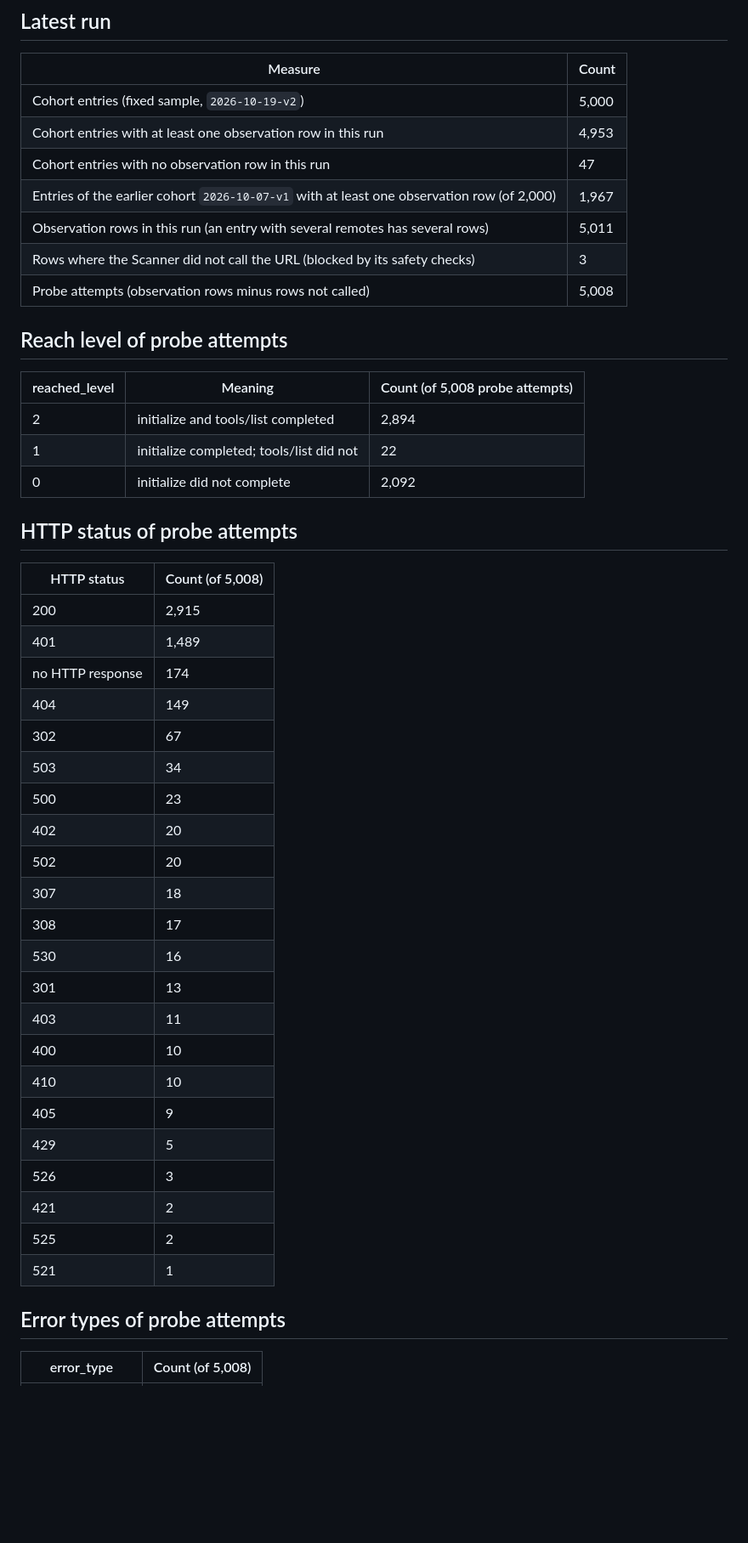
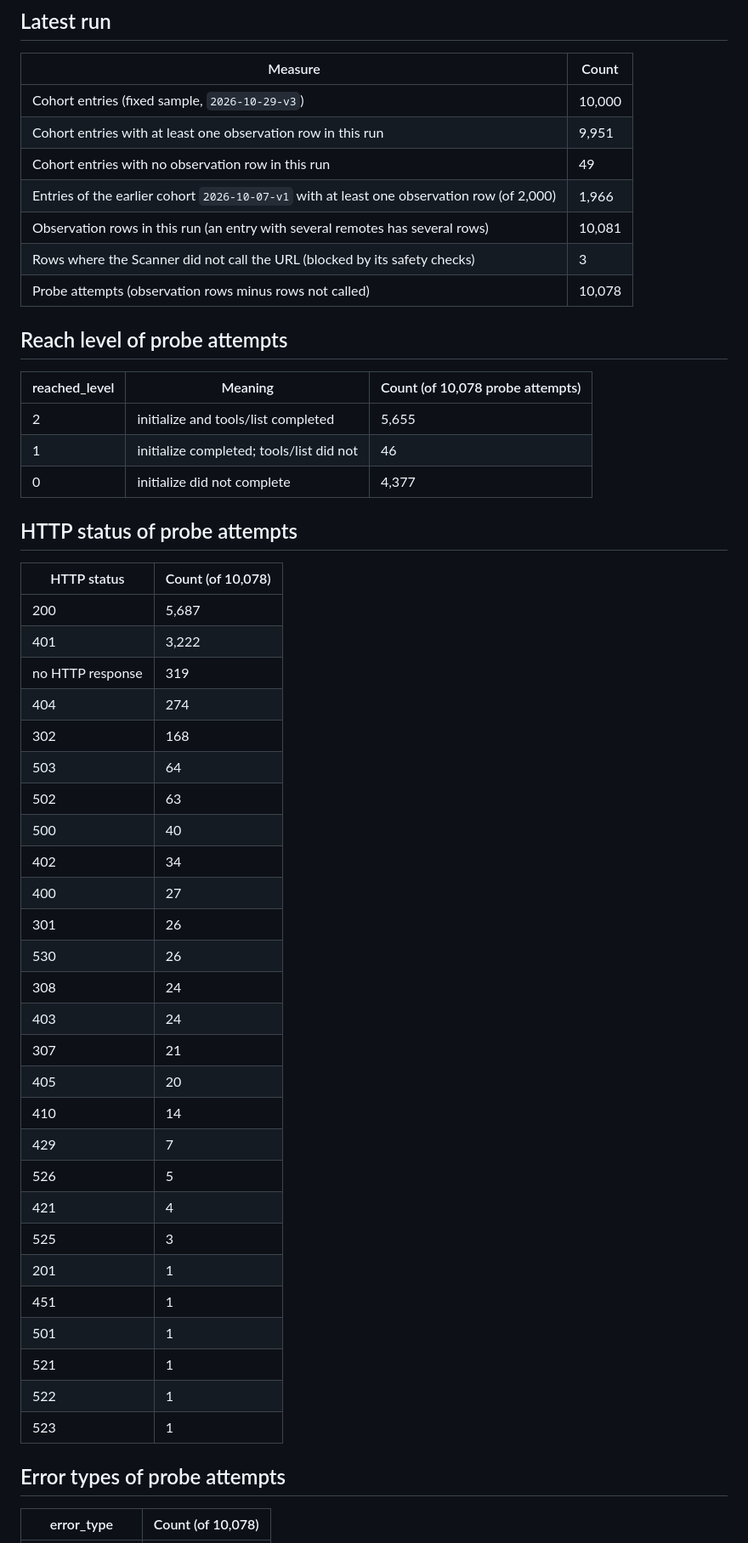
Before and after one commit to PetShopBros/lowdown-data, a Markdown page: REPORT.md, the part around one of its changes. Shown at 85% size. Rendered like a GitHub page; blank space fills up the shorter version.

Commit message:
report: REPORT.md 2026-10-29

```diff
--- a/REPORT.md
+++ b/REPORT.md
@@ -19,50 +19,55 @@ Lowdown Scanner observes 5,000 MCP Registry entries every day and records MCP in
 
 | Measure | Count |
 |---|---|
-| Cohort entries (fixed sample, `2026-10-19-v2`) | 5,000 |
-| Cohort entries with at least one observation row in this run | 4,953 |
-| Cohort entries with no observation row in this run | 47 |
-| Entries of the earlier cohort `2026-10-07-v1` with at least one observation row (of 2,000) | 1,967 |
-| Observation rows in this run (an entry with several remotes has several rows) | 5,011 |
+| Cohort entries (fixed sample, `2026-10-29-v3`) | 10,000 |
+| Cohort entries with at least one observation row in this run | 9,951 |
+| Cohort entries with no observation row in this run | 49 |
+| Entries of the earlier cohort `2026-10-07-v1` with at least one observation row (of 2,000) | 1,966 |
+| Observation rows in this run (an entry with several remotes has several rows) | 10,081 |
 | Rows where the Scanner did not call the URL (blocked by its safety checks) | 3 |
-| Probe attempts (observation rows minus rows not called) | 5,008 |
+| Probe attempts (observation rows minus rows not called) | 10,078 |
 
 ## Reach level of probe attempts
 
-| reached_level | Meaning | Count (of 5,008 probe attempts) |
+| reached_level | Meaning | Count (of 10,078 probe attempts) |
 |---|---|---|
-| 2 | initialize and tools/list completed | 2,894 |
-| 1 | initialize completed; tools/list did not | 22 |
-| 0 | initialize did not complete | 2,092 |
+| 2 | initialize and tools/list completed | 5,655 |
+| 1 | initialize completed; tools/list did not | 46 |
+| 0 | initialize did not complete | 4,377 |
 
 ## HTTP status of probe attempts
 
-| HTTP status | Count (of 5,008) |
+| HTTP status | Count (of 10,078) |
 |---|---|
-| 200 | 2,915 |
-| 401 | 1,489 |
-| no HTTP response | 174 |
-| 404 | 149 |
-| 302 | 67 |
-| 503 | 34 |
-| 500 | 23 |
-| 402 | 20 |
-| 502 | 20 |
-| 307 | 18 |
-| 308 | 17 |
-| 530 | 16 |
-| 301 | 13 |
-| 403 | 11 |
-| 400 | 10 |
-| 410 | 10 |
-| 405 | 9 |
-| 429 | 5 |
-| 526 | 3 |
-| 421 | 2 |
-| 525 | 2 |
+| 200 | 5,687 |
+| 401 | 3,222 |
+| no HTTP response | 319 |
+| 404 | 274 |
+| 302 | 168 |
+| 503 | 64 |
+| 502 | 63 |
+| 500 | 40 |
+| 402 | 34 |
+| 400 | 27 |
+| 301 | 26 |
+| 530 | 26 |
+| 308 | 24 |
+| 403 | 24 |
+| 307 | 21 |
+| 405 | 20 |
+| 410 | 14 |
+| 429 | 7 |
+| 526 | 5 |
+| 421 | 4 |
+| 525 | 3 |
+| 201 | 1 |
+| 451 | 1 |
+| 501 | 1 |
 | 521 | 1 |
+| 522 | 1 |
+| 523 | 1 |
 
 ## Error types of probe attempts
 
-| error_type | Count (of 5,008) |
+| error_type | Count (of 10,078) |
 |---|---|
```
Also changed, not shown: other parts of REPORT.md (+17 -16 lines).
